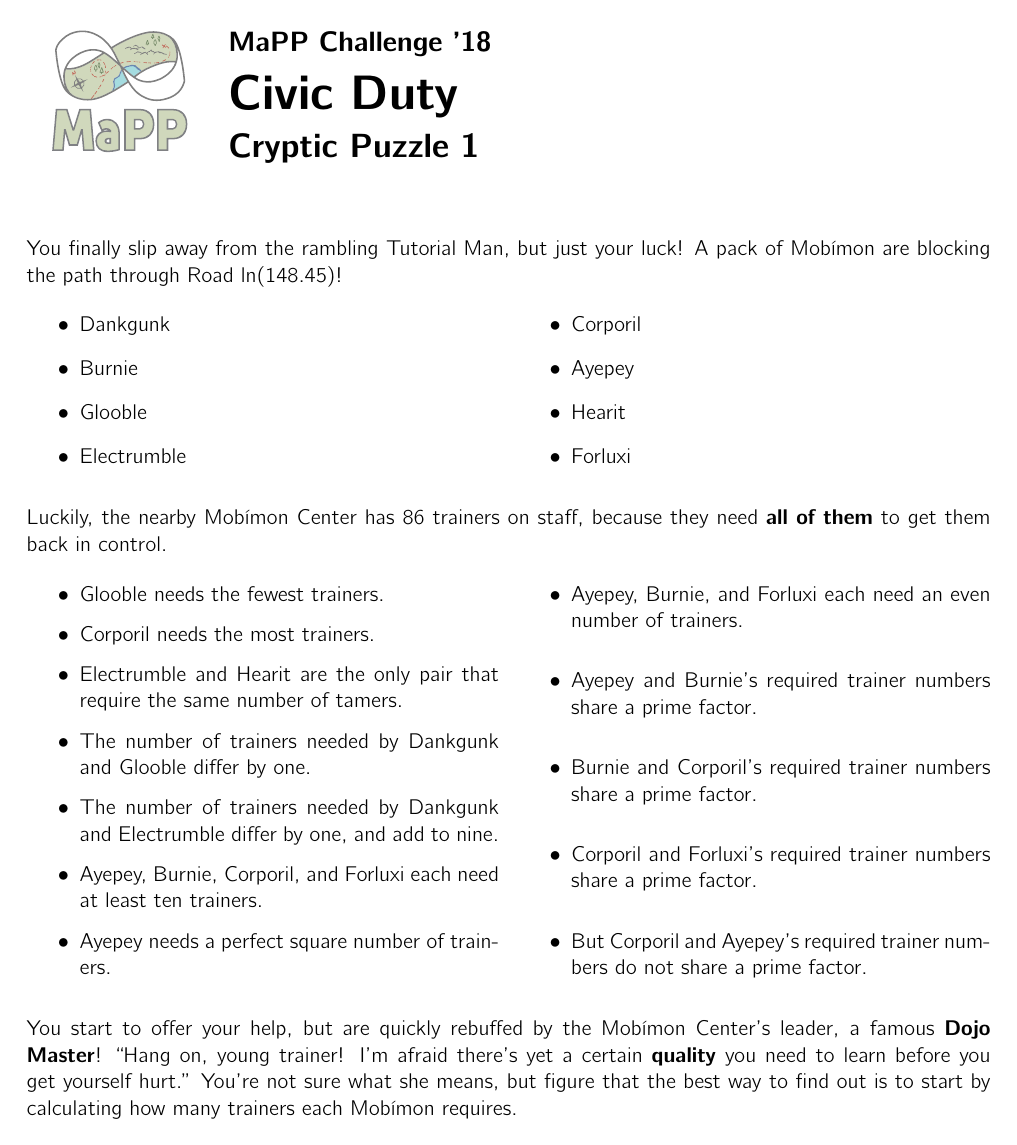
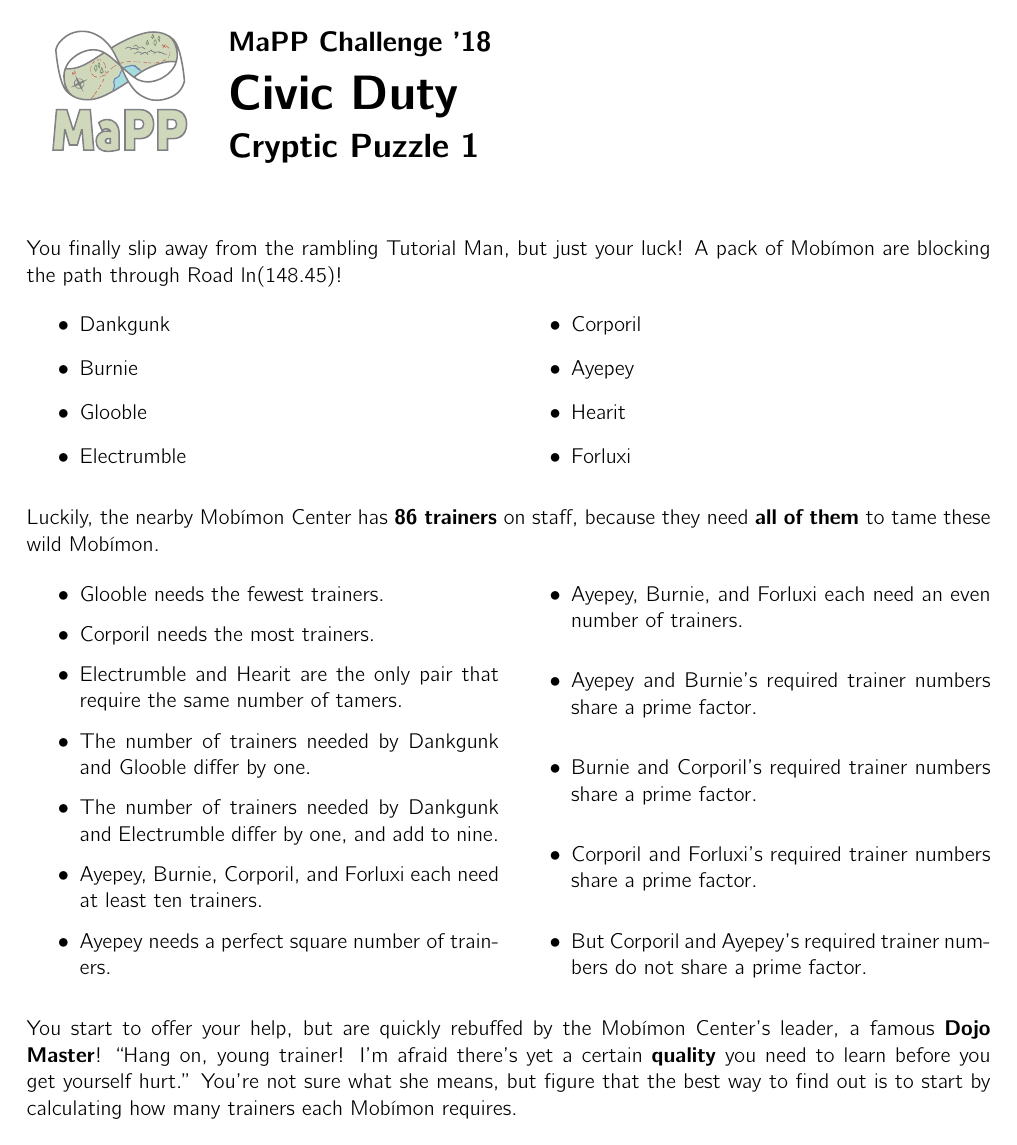
Before and after one commit to MaPPmath/challenge18, a LaTeX document (mapp-challenge-18-game-book.tex, which reads civicduty/puzzle.tex): page 19 of 25. Compiled offline with pdfLaTeX.

Commit message:
civic duty revisions

```diff
--- a/civicduty/puzzle.tex
+++ b/civicduty/puzzle.tex
@@ -20,8 +20,8 @@ through Road \(\ln(148.45)\)!
 \end{itemize}
 \end{multicols}
 
-Luckily, the nearby \mappMobimon{} Center has 86 trainers on staff,
-because they need \textbf{all of them} to get them back in control.
+Luckily, the nearby \mappMobimon{} Center has \textbf{86 trainers} on staff,
+because they need \textbf{all of them} to tame these wild \mappMobimon{}.
 
 \begin{multicols}{2}
 \begin{itemize}
```
Also changed, not shown: mapp-challenge-18-game-book.pdf.
